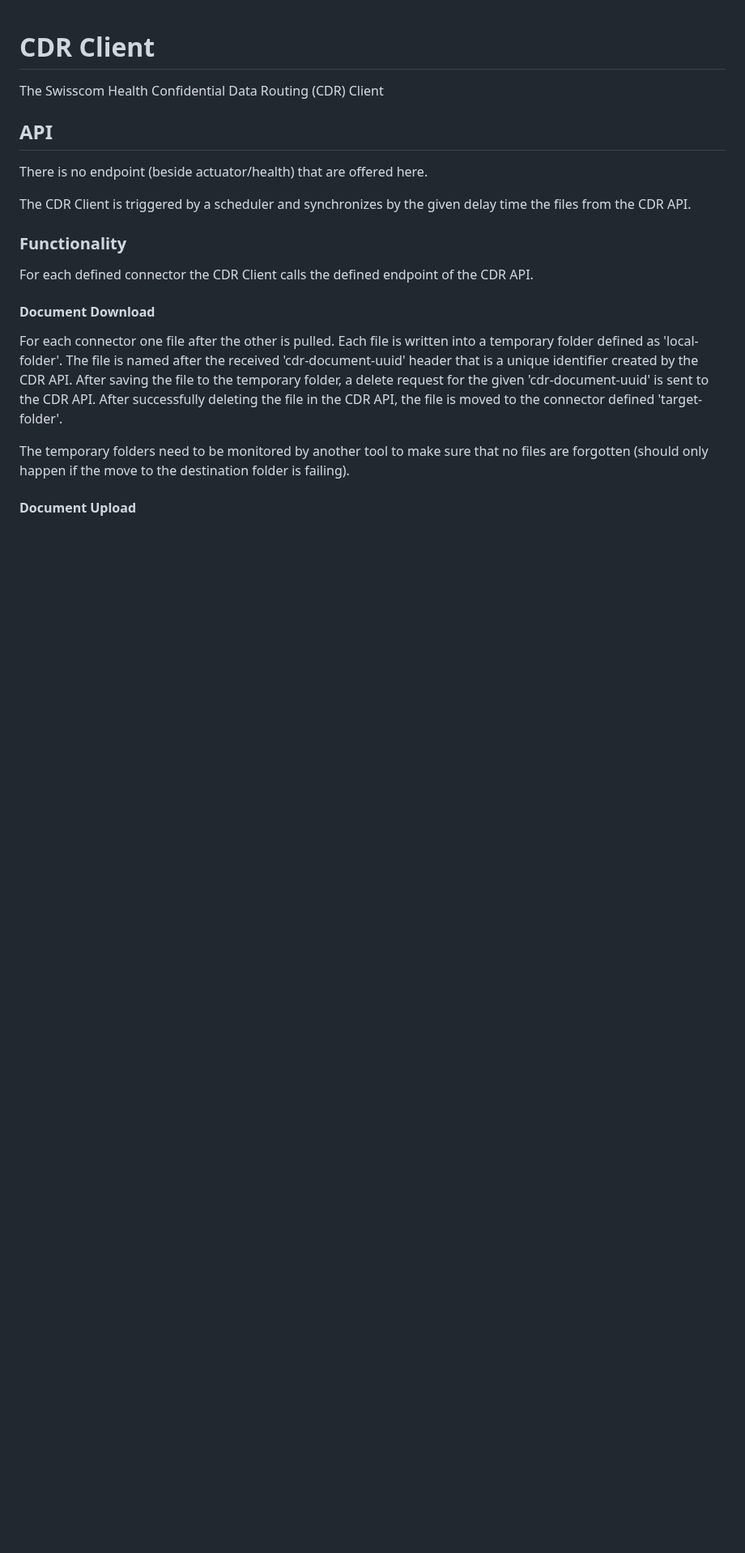
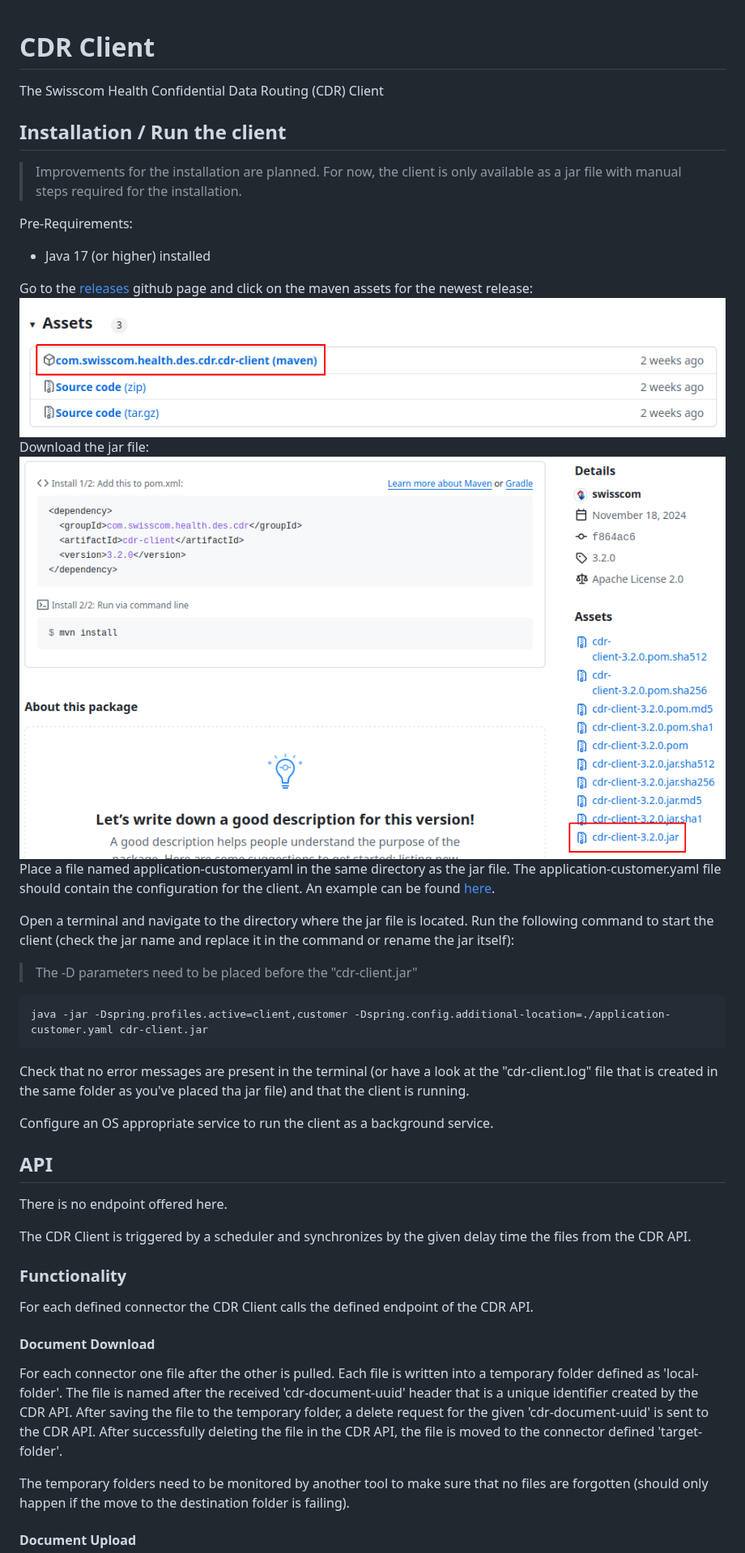
Before and after one commit to swisscom/cdr-client, a Markdown page: README.md, the part around one of its changes. Shown at 81% size. Rendered like a GitHub page; pictures changed too: installation/releases-overview.png (added), installation/single-release-overview.png (added); blank space fills up the shorter version.

Commit message:
#26423 fix base-path in application-client and improved readme to run client

````diff
--- a/README.md
+++ b/README.md
@@ -1,8 +1,34 @@
 # CDR Client
 The Swisscom Health Confidential Data Routing (CDR) Client
 
+## Installation / Run the client
+> Improvements for the installation are planned. For now, the client is only available as a jar file with manual steps required for the installation.
+
+Pre-Requirements:
+* Java 17 (or higher) installed
+
+Go to the [releases](https://github.com/swisscom/cdr-client/releases) github page and click on the maven assets for the newest release:
+![releases assets overview](./installation/releases-overview.png)
+Download the jar file:
+![release jar download](./installation/single-release-overview.png)
+Place a file named application-customer.yaml in the same directory as the jar file.
+The application-customer.yaml file should contain the configuration for the client.
+An example can be found [here](#application-customer-yaml-example).
+
+Open a terminal and navigate to the directory where the jar file is located.
+Run the following command to start the client (check the jar name and replace it in the command or rename the jar itself):
+> The -D parameters need to be placed before the "cdr-client.jar"
+```shell
+java -jar -Dspring.profiles.active=client,customer -Dspring.config.additional-location=./application-customer.yaml cdr-client.jar
+```
+
+Check that no error messages are present in the terminal (or have a look at the "cdr-client.log" file that is created in the same folder as you've placed tha jar file)
+and that the client is running.
+
+Configure an OS appropriate service to run the client as a background service.
+
 ## API
-There is no endpoint (beside actuator/health) that are offered here.
+There is no endpoint offered here.
 
 The CDR Client is triggered by a scheduler and synchronizes by the given delay time the files from the CDR API.
 
````
Also changed, not shown: other parts of README.md (+29 -12 lines), 1 other file.
